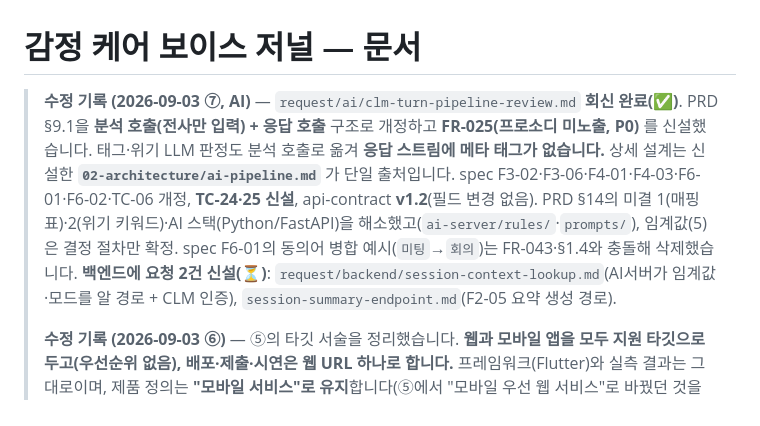
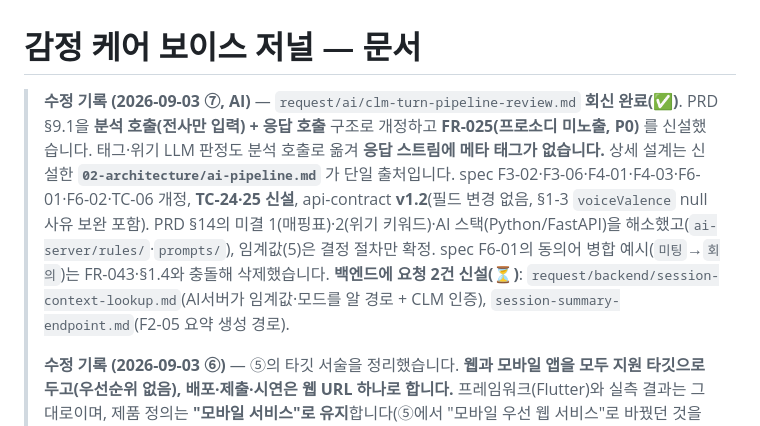
Before and after one commit to hackathon-yaho/emotion, a Markdown page: docs/README.md, the part around the change. GitHub-like rendering.

```diff
--- a/docs/README.md
+++ b/docs/README.md
@@ -1,6 +1,6 @@
 # 감정 케어 보이스 저널 — 문서
 
-> **수정 기록 (2026-09-03 ⑦, AI)** — `request/ai/clm-turn-pipeline-review.md` **회신 완료(✅)**. PRD §9.1을 **분석 호출(전사만 입력) + 응답 호출** 구조로 개정하고 **FR-025(프로소디 미노출, P0)** 를 신설했습니다. 태그·위기 LLM 판정도 분석 호출로 옮겨 **응답 스트림에 메타 태그가 없습니다.** 상세 설계는 신설한 **`02-architecture/ai-pipeline.md`** 가 단일 출처입니다. spec F3-02·F3-06·F4-01·F4-03·F6-01·F6-02·TC-06 개정, **TC-24·25 신설**, api-contract **v1.2**(필드 변경 없음). PRD §14의 미결 1(매핑표)·2(위기 키워드)·AI 스택(Python/FastAPI)을 해소했고(`ai-server/rules/`·`prompts/`), 임계값(5)은 결정 절차만 확정. spec F6-01의 동의어 병합 예시(`미팅`→`회의`)는 FR-043·§1.4와 충돌해 삭제했습니다. **백엔드에 요청 2건 신설(⏳)**: `request/backend/session-context-lookup.md`(AI서버가 임계값·모드를 알 경로 + CLM 인증), `session-summary-endpoint.md`(F2-05 요약 생성 경로).
+> **수정 기록 (2026-09-03 ⑦, AI)** — `request/ai/clm-turn-pipeline-review.md` **회신 완료(✅)**. PRD §9.1을 **분석 호출(전사만 입력) + 응답 호출** 구조로 개정하고 **FR-025(프로소디 미노출, P0)** 를 신설했습니다. 태그·위기 LLM 판정도 분석 호출로 옮겨 **응답 스트림에 메타 태그가 없습니다.** 상세 설계는 신설한 **`02-architecture/ai-pipeline.md`** 가 단일 출처입니다. spec F3-02·F3-06·F4-01·F4-03·F6-01·F6-02·TC-06 개정, **TC-24·25 신설**, api-contract **v1.2**(필드 변경 없음, §1-3 `voiceValence` null 사유 보완 포함). PRD §14의 미결 1(매핑표)·2(위기 키워드)·AI 스택(Python/FastAPI)을 해소했고(`ai-server/rules/`·`prompts/`), 임계값(5)은 결정 절차만 확정. spec F6-01의 동의어 병합 예시(`미팅`→`회의`)는 FR-043·§1.4와 충돌해 삭제했습니다. **백엔드에 요청 2건 신설(⏳)**: `request/backend/session-context-lookup.md`(AI서버가 임계값·모드를 알 경로 + CLM 인증), `session-summary-endpoint.md`(F2-05 요약 생성 경로).
 >
 > **수정 기록 (2026-09-03 ⑥)** — ⑤의 타깃 서술을 정리했습니다. **웹과 모바일 앱을 모두 지원 타깃으로 두고(우선순위 없음), 배포·제출·시연은 웹 URL 하나로 합니다.** 프레임워크(Flutter)와 실측 결과는 그대로이며, 제품 정의는 **"모바일 서비스"로 유지**합니다(⑤에서 "모바일 우선 웹 서비스"로 바꿨던 것을 되돌림). 웹 배포라 도그푸딩이 링크 공유로 끝나므로 스토어 심사·기기 등록 문제가 없습니다.
 >
```
Also changed, not shown: docs/02-architecture/api-contract.md (+2 -2 lines).
